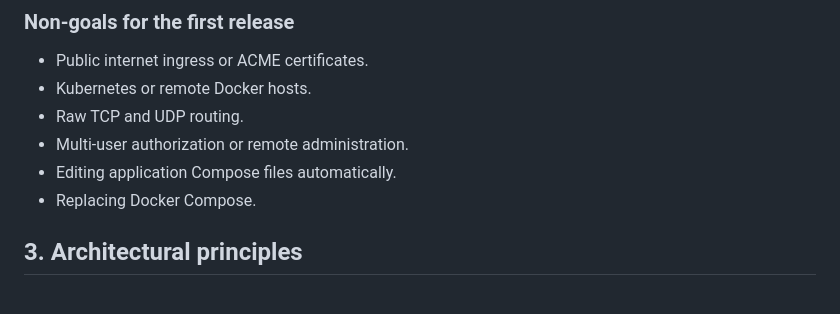
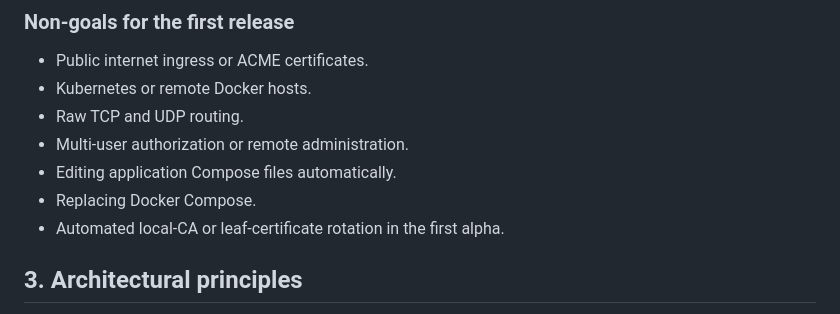
Before and after one commit to lcaohoanq/docklane, a Markdown page: docs/architecture.md, the part around the change. Rendered like a GitHub page.

```diff
--- a/docs/architecture.md
+++ b/docs/architecture.md
@@ -41,6 +41,7 @@ Docklane manages the control plane around this arrangement:
 - Multi-user authorization or remote administration.
 - Editing application Compose files automatically.
 - Replacing Docker Compose.
+- Automated local-CA or leaf-certificate rotation in the first alpha.
 
 ## 3. Architectural principles
 
```
Also changed, not shown: docs/plans.md (+19 -8 lines).
